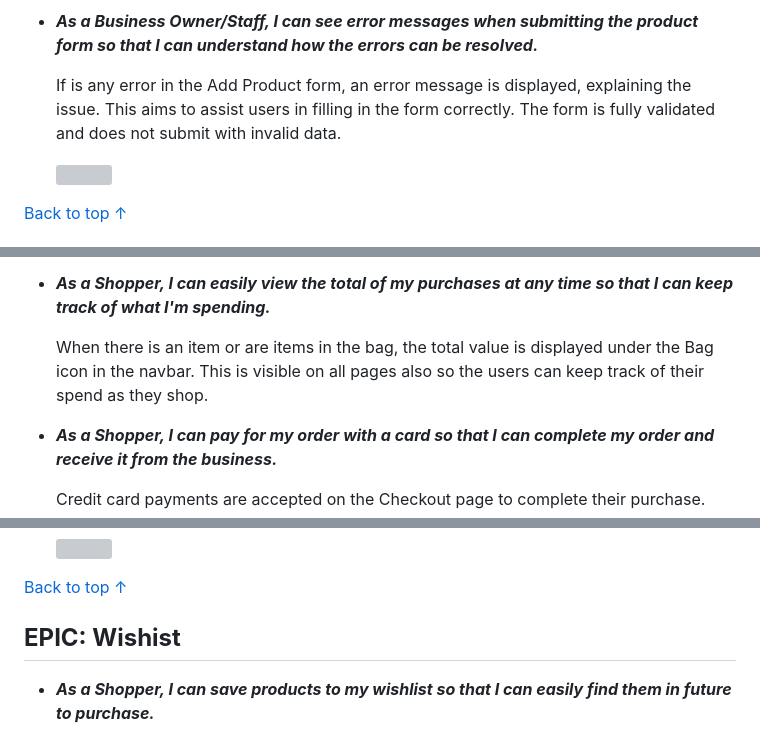
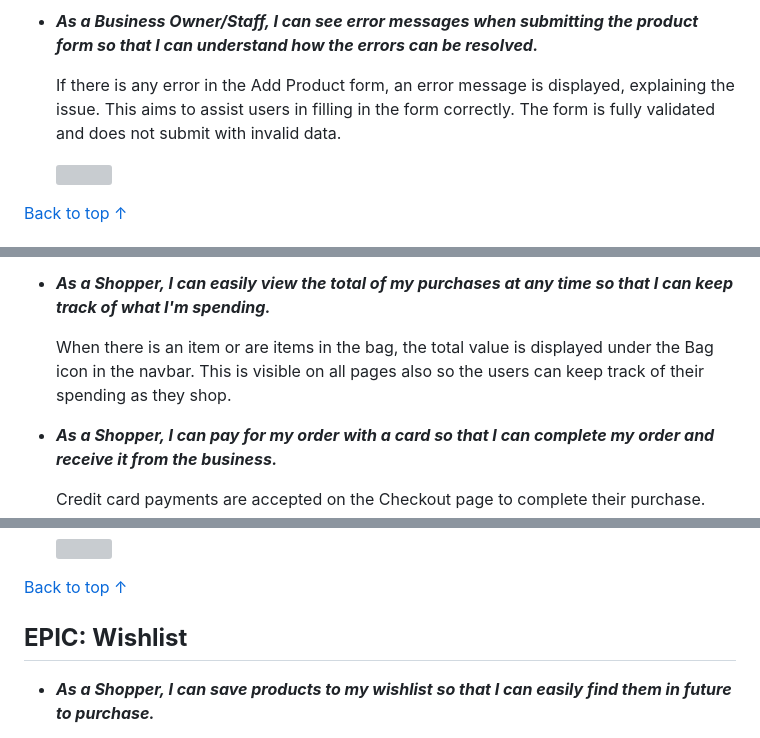
Before and after one commit to ShizukaDonaghue/luve, a Markdown page: TESTING.md, 3 parts joined by grey strips. Rendered like a GitHub page; grey boxes are pictures that could not be loaded.

```diff
--- a/TESTING.md
+++ b/TESTING.md
@@ -1193,7 +1193,7 @@ User stories were tested and addressed as follows.
 
 * **_As a Business Owner/Staff, I can see error messages when submitting the product form so that I can understand how the errors can be resolved._**
 
-    If is any error in the Add Product form, an error message is displayed, explaining the issue. This aims to assist users in filling in the form correctly. The form is fully validated and does not submit with invalid data.
+    If there is any error in the Add Product form, an error message is displayed, explaining the issue. This aims to assist users in filling in the form correctly. The form is fully validated and does not submit with invalid data.
 
     <img src="docs/images/testing/add-product-error.png" width=700>
 
@@ -1225,7 +1225,7 @@ User stories were tested and addressed as follows.
 
 * **_As a Shopper, I can easily view the total of my purchases at any time so that I can keep track of what I'm spending._**
 
-    When there is an item or are items in the bag, the total value is displayed under the Bag icon in the navbar. This is visible on all pages also so the users can keep track of their spend as they shop.
+    When there is an item or are items in the bag, the total value is displayed under the Bag icon in the navbar. This is visible on all pages also so the users can keep track of their spending as they shop.
 
 * **_As a Shopper, I can pay for my order with a card so that I can complete my order and receive it from the business._**
 
@@ -1272,7 +1272,7 @@ User stories were tested and addressed as follows.
 
 [Back to top &uarr;](https://github.com/ShizukaDonaghue/luve/blob/main/TESTING.md#luve--testing)
 
-## **EPIC: Wishist**
+## **EPIC: Wishlist**
 
 * **_As a Shopper, I can save products to my wishlist so that I can easily find them in future to purchase._**
 
```
Also changed, not shown: other parts of TESTING.md (+10 -10 lines).
